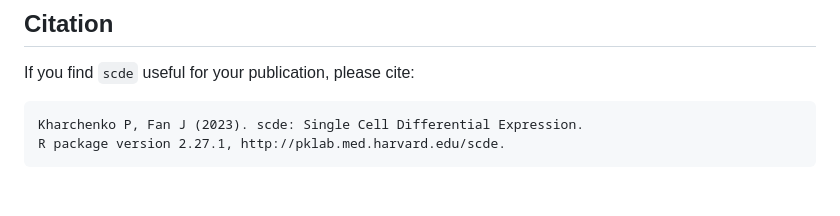
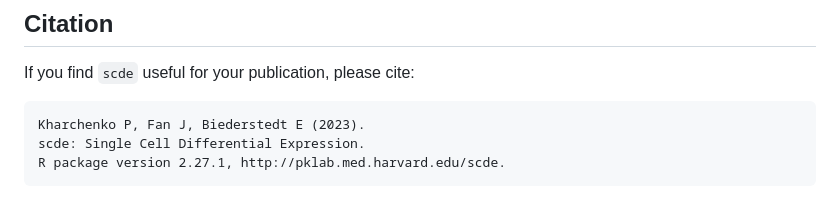
Before and after one commit to hms-dbmi/scde, a Markdown page: README.md, the part around the change. GitHub-like rendering.

````diff
--- a/README.md
+++ b/README.md
@@ -75,6 +75,7 @@ We welcome any bug reports, enhancement requests, and other contributions. To su
 If you find `scde` useful for your publication, please cite:
 
 ```
-Kharchenko P, Fan J (2023). scde: Single Cell Differential Expression.
+Kharchenko P, Fan J, Biederstedt E (2023).
+scde: Single Cell Differential Expression.
 R package version 2.27.1, http://pklab.med.harvard.edu/scde.
 ```
````
